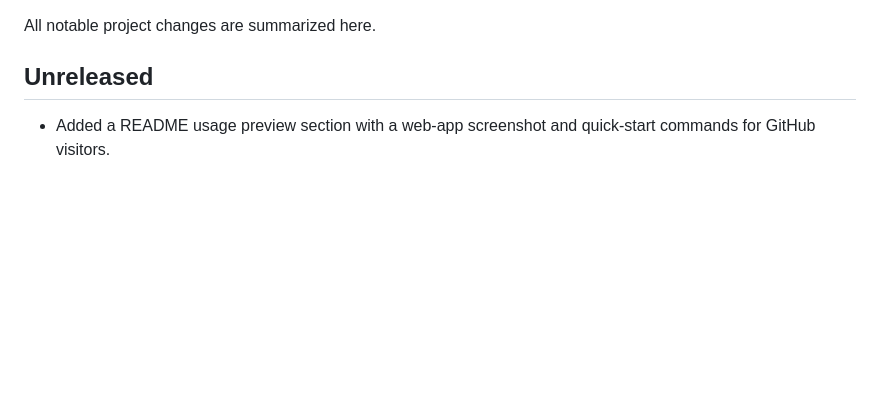
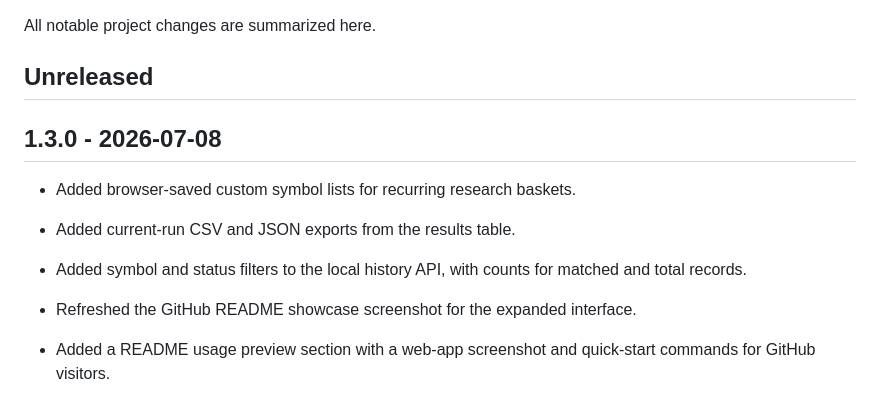
Before and after one commit to Kevin57890/VIX-calculation-for-other-assets, a Markdown page: CHANGELOG.md, the part around the change. Rendered like a GitHub page; blank space fills up the shorter version.

```diff
--- a/CHANGELOG.md
+++ b/CHANGELOG.md
@@ -3,6 +3,14 @@
 All notable project changes are summarized here.
 
 ## Unreleased
+
+## 1.3.0 - 2026-07-08
+
+- Added browser-saved custom symbol lists for recurring research baskets.
+- Added current-run CSV and JSON exports from the results table.
+- Added symbol and status filters to the local history API, with counts for
+  matched and total records.
+- Refreshed the GitHub README showcase screenshot for the expanded interface.
 
 - Added a README usage preview section with a web-app screenshot and quick-start
   commands for GitHub visitors.
```
Also changed, not shown: README.md (+15 -7 lines), docs/assetvix-web-preview.png, 7 other files.
